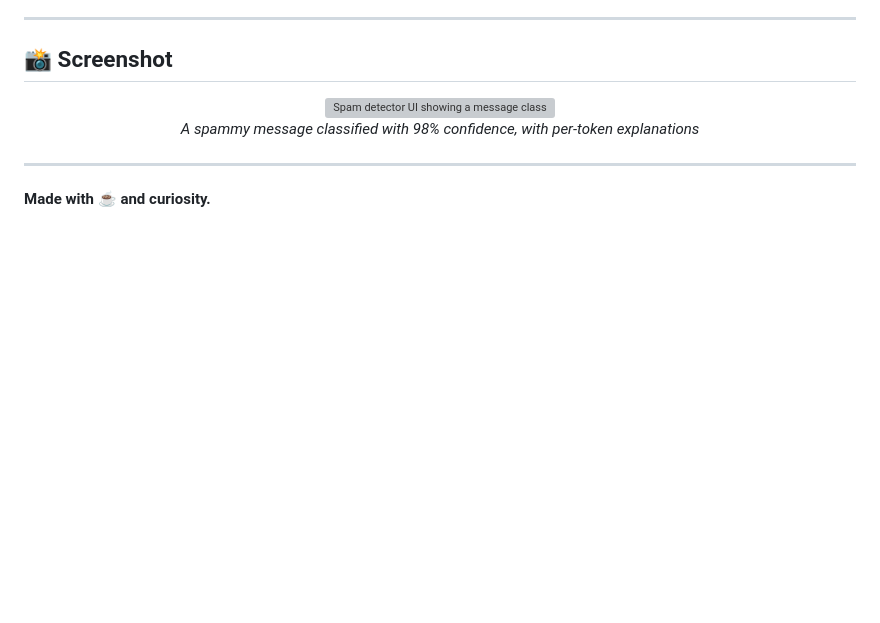
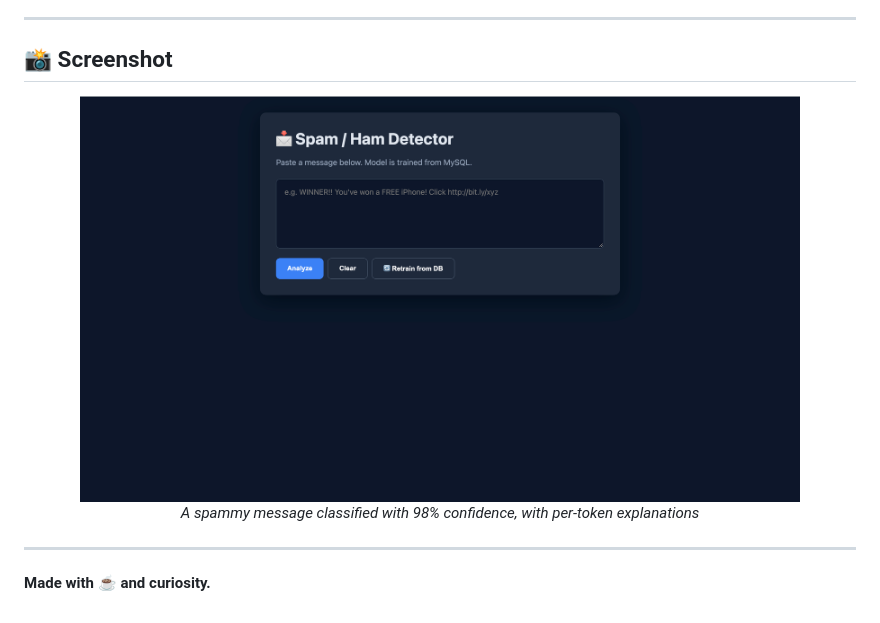
Before and after one commit to Ariful-Islam/HSPAM_DETECTOR, a Markdown page: README.md, the part around the change. GitHub-like rendering; pictures changed too: docs/mainscreenshot.png (added); blank space fills up the shorter version; grey boxes are pictures that could not be loaded.

Commit message:
Screenshot with text

```diff
--- a/README.md
+++ b/README.md
@@ -464,7 +464,7 @@ MIT License — see `LICENSE` for details.
 ## 📸 Screenshot
 
 <p align="center">
-  <img src="docs/screenshot.png" alt="Spam detector UI showing a message classified as SPAM with 98% confidence" width="720">
+  <img src="/docs/mainscreenshot.png" alt="Spam detector UI showing a message classified as SPAM with 98% confidence" width="720">
   <br>
   <em>A spammy message classified with 98% confidence, with per-token explanations</em>
 </p>
```
Also changed, not shown: 1 other file.
